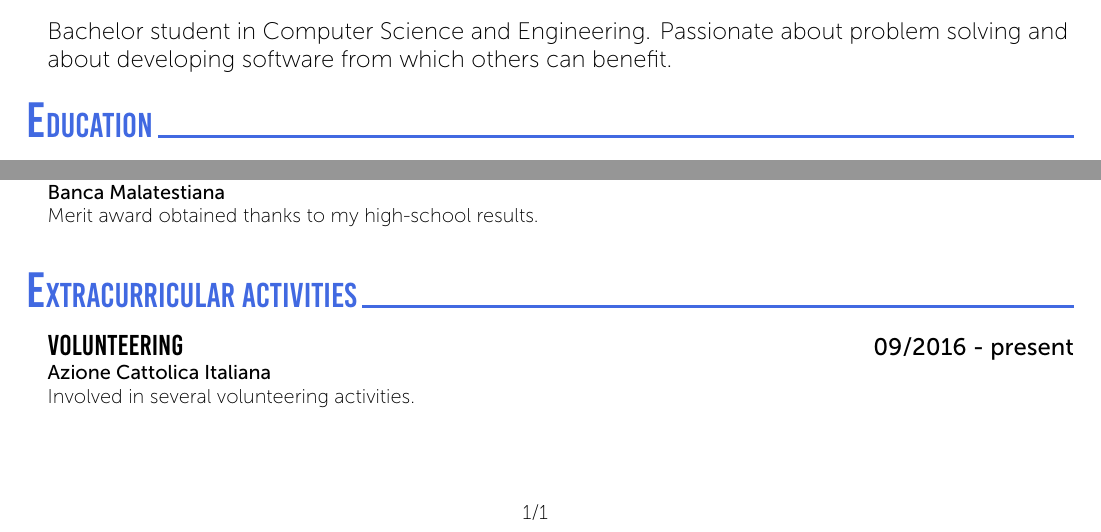
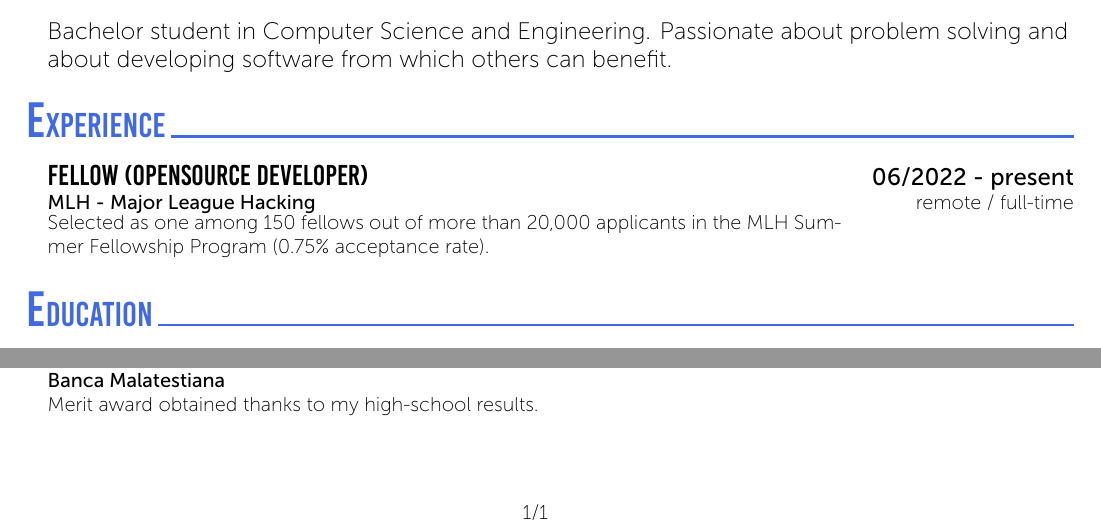
Before and after one commit to LorenzoDrudi/CurriculumVitae-LaTeX, a LaTeX CV (cv-latex/CV.tex): two parts of the page, joined at a grey line, cut so that both start at the same text. Compiled offline with XeLaTeX.

Commit message:
Update CV.tex

```diff
--- a/cv-latex/CV.tex
+++ b/cv-latex/CV.tex
@@ -30,7 +29,14 @@
 	%---------------------------------------------------------------------------------------
 	%	Current Position
 	%----------------------------------------------------------------------------------------
-%	\cvSection{Current Position}
+    %	\cvSection{Current Position}
+	%---------------------------------------------------------------------------------------
+	%	Education
+	%----------------------------------------------------------------------------------------
+	\cvSection{Experience}
+	\CVBlockWithTime{Fellow (OpenSource Developer)}{06/2022 - present}
+	{MLH - Major League Hacking}{remote / full-time}
+	{Selected as one among 150 fellows out of more than 20,000 applicants in the MLH Summer Fellowship Program (0.75\% acceptance rate).}
 	%---------------------------------------------------------------------------------------
 	%	Education
 	%----------------------------------------------------------------------------------------
@@ -70,12 +76,4 @@
 	\CVBlockWithTime{Merit Scholarship "Studenti Meritevoli"}{2022}{University of Bologna}{}
 	{Merit award granted to the best 69 students of the School of Engineering and Architecture of the University of Bologna (approx. top 0.3\%).}
 	\CVBlockWithTime{Merit Scholarship "Giovani Studenti Meritevoli"}{2020}{Banca Malatestiana}{}{Merit award obtained thanks to my high-school results.}
-	%---------------------------------------------------------------------------------------
-	%	Extra Curricular Activities
-	%----------------------------------------------------------------------------------------
-	\cvSection{Extracurricular Activities}
-	\CVBlockWithTime{Volunteering}{09/2016 - present}{Azione Cattolica Italiana}{}
-	{Involved in several volunteering activities.}
-
-	%---------------------------------------------------------------------------------------
 \end{document}
```
Also changed, not shown: cv-latex/CV.tex (3 more changed lines).
